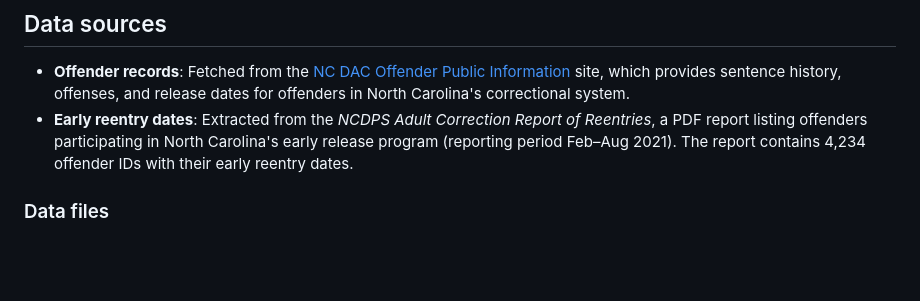
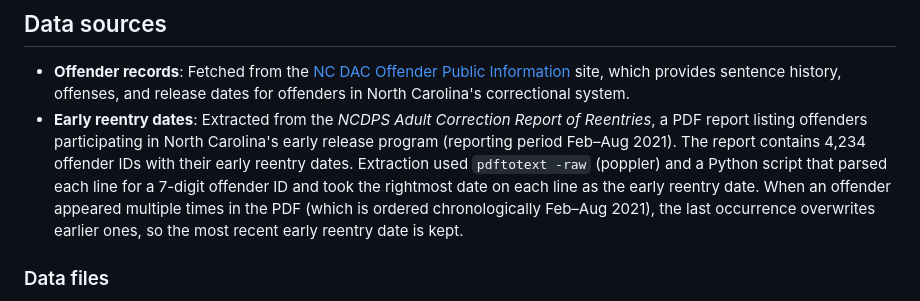
Before and after one commit to austinbrian/ncdoc-number-search, a Markdown page: README.md, the part around the change. GitHub-like rendering; blank space fills up the shorter version.

Commit message:
Record how early_releases.json was parsed

```diff
--- a/README.md
+++ b/README.md
@@ -61,7 +61,7 @@ Also add `UPLOAD_TOKEN` as a GitHub repo secret and set `WORKER_URL` as a repo v
 ## Data sources
 
 - **Offender records**: Fetched from the [NC DAC Offender Public Information](https://webapps.doc.state.nc.us/opi/offendersearch.do?method=view) site, which provides sentence history, offenses, and release dates for offenders in North Carolina's correctional system.
-- **Early reentry dates**: Extracted from the *NCDPS Adult Correction Report of Reentries*, a PDF report listing offenders participating in North Carolina's early release program (reporting period Feb–Aug 2021). The report contains 4,234 offender IDs with their early reentry dates.
+- **Early reentry dates**: Extracted from the *NCDPS Adult Correction Report of Reentries*, a PDF report listing offenders participating in North Carolina's early release program (reporting period Feb–Aug 2021). The report contains 4,234 offender IDs with their early reentry dates. Extraction used `pdftotext -raw` (poppler) and a Python script that parsed each line for a 7-digit offender ID and took the rightmost date on each line as the early reentry date. When an offender appeared multiple times in the PDF (which is ordered chronologically Feb–Aug 2021), the last occurrence overwrites earlier ones, so the most recent early reentry date is kept.
 
 ### Data files
 
```
